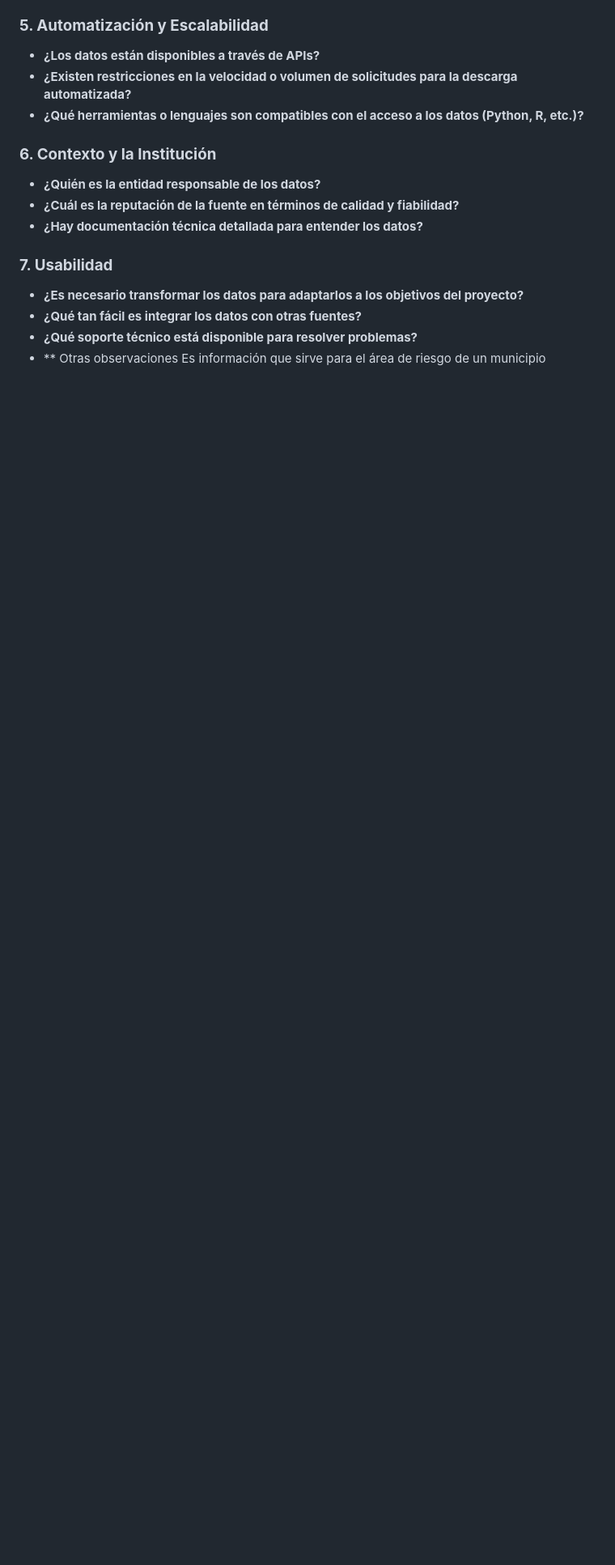
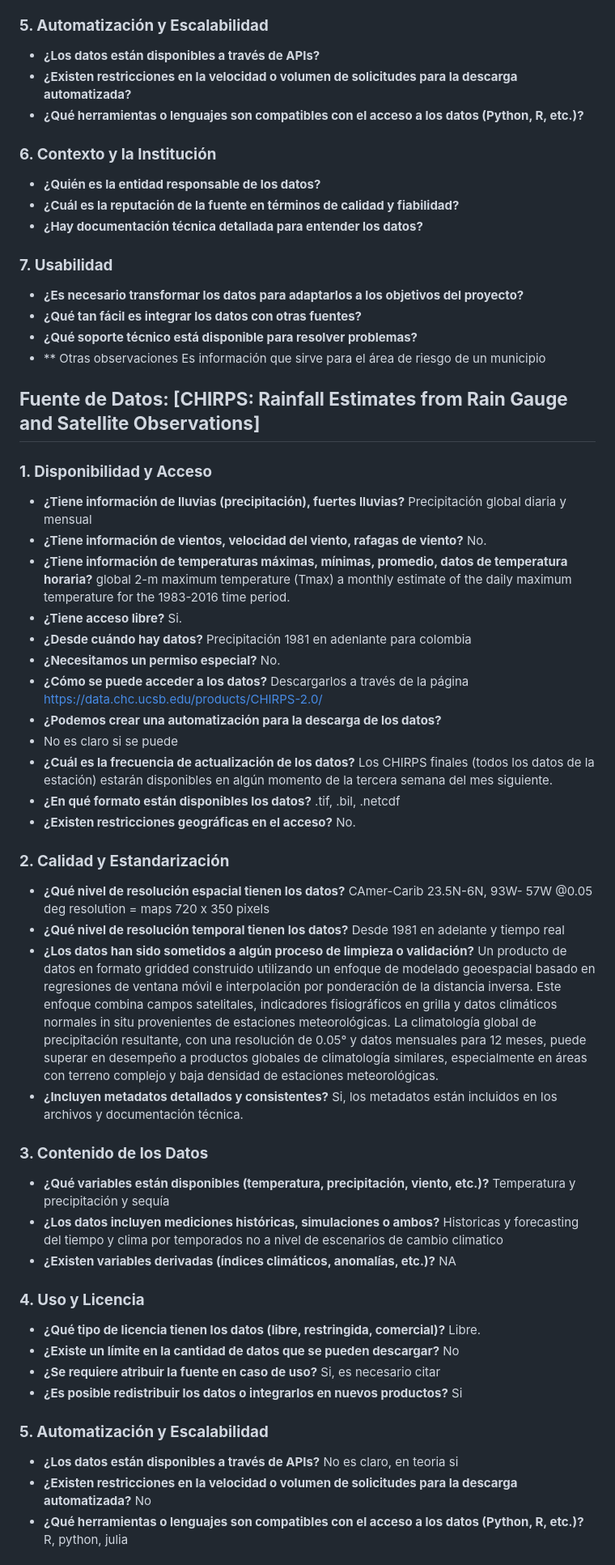
Before and after one commit to mdgordillob/aca_indice_climatico_opt, a Markdown page: docs/Diccionario.md, the part around one of its changes. Shown at 81% size. GitHub-like rendering; blank space fills up the shorter version.

Commit message:
Update CHIRPS_CH.md

```diff
--- a/docs/Diccionario.md
+++ b/docs/Diccionario.md
@@ -1457,3 +1457,67 @@ Latitude (latitude)	grid: /Y (degree_north) ordered (5S) to (15N) by 0.1 N= 201
   Es información que sirve para el área de riesgo de un municipio
 
 
+## **Fuente de Datos:  [CHIRPS: Rainfall Estimates from Rain Gauge and Satellite Observations]**
+
+### **1. Disponibilidad y Acceso**
+
+- **¿Tiene información de lluvias (precipitación), fuertes lluvias?**
+  Precipitación global diaria y mensual
+- **¿Tiene información de vientos, velocidad del viento, rafagas de viento?**
+  No.
+- **¿Tiene información de temperaturas máximas, mínimas, promedio, datos de temperatura horaria?**
+ global 2-m maximum temperature (Tmax)  a monthly estimate of the daily maximum temperature for the 1983-2016 time period.
+- **¿Tiene acceso libre?**
+  Si.
+- **¿Desde cuándo hay datos?**
+  Precipitación 1981 en adenlante para colombia
+- **¿Necesitamos un permiso especial?**
+  No.
+- **¿Cómo se puede acceder a los datos?**
+  Descargarlos a través de la página https://data.chc.ucsb.edu/products/CHIRPS-2.0/
+- **¿Podemos crear una automatización para la descarga de los datos?**
+- No es claro si se puede
+- **¿Cuál es la frecuencia de actualización de los datos?**
+  Los CHIRPS finales (todos los datos de la estación) estarán disponibles en algún momento de la tercera semana del mes
+  siguiente.
+- **¿En qué formato están disponibles los datos?**
+  .tif,  .bil,   .netcdf
+- **¿Existen restricciones geográficas en el acceso?**
+  No.
+
+### **2. Calidad y Estandarización**
+- **¿Qué nivel de resolución espacial tienen los datos?**
+  CAmer-Carib 23.5N-6N, 93W- 57W @0.05 deg resolution = maps 720 x 350 pixels
+- **¿Qué nivel de resolución temporal tienen los datos?**
+  Desde 1981 en adelante y tiempo real
+- **¿Los datos han sido sometidos a algún proceso de limpieza o validación?**
+Un producto de datos en formato gridded construido utilizando un enfoque de modelado geoespacial basado en regresiones de ventana móvil e interpolación por ponderación de la distancia inversa. Este enfoque combina campos satelitales, indicadores fisiográficos en grilla y datos climáticos normales in situ provenientes de estaciones meteorológicas. La climatología global de precipitación resultante, con una resolución de 0.05° y datos mensuales para 12 meses, puede superar en desempeño a productos globales de climatología similares, especialmente en áreas con terreno complejo y baja densidad de estaciones meteorológicas.
+- **¿Incluyen metadatos detallados y consistentes?**
+  Si, los metadatos están incluidos en los archivos y documentación técnica.
+
+### **3. Contenido de los Datos**
+- **¿Qué variables están disponibles (temperatura, precipitación, viento, etc.)?**
+Temperatura y precipitación y sequía
+- **¿Los datos incluyen mediciones históricas, simulaciones o ambos?**
+  Historicas y forecasting del tiempo y clima por temporados no a nivel de escenarios de cambio climatico
+- **¿Existen variables derivadas (índices climáticos, anomalías, etc.)?**
+NA
+
+### **4. Uso y Licencia**
+- **¿Qué tipo de licencia tienen los datos (libre, restringida, comercial)?**
+  Libre.
+- **¿Existe un límite en la cantidad de datos que se pueden descargar?**
+  No
+- **¿Se requiere atribuir la fuente en caso de uso?**
+  Si, es necesario citar
+- **¿Es posible redistribuir los datos o integrarlos en nuevos productos?**
+  Si
+
+### **5. Automatización y Escalabilidad**
+- **¿Los datos están disponibles a través de APIs?**
+  No es claro, en teoria si
+- **¿Existen restricciones en la velocidad o volumen de solicitudes para la descarga automatizada?**
+  No
+- **¿Qué herramientas o lenguajes son compatibles con el acceso a los datos (Python, R, etc.)?**
+  R, python, julia
+
```
Also changed, not shown: other parts of docs/Diccionario.md (+16 -0 lines).
